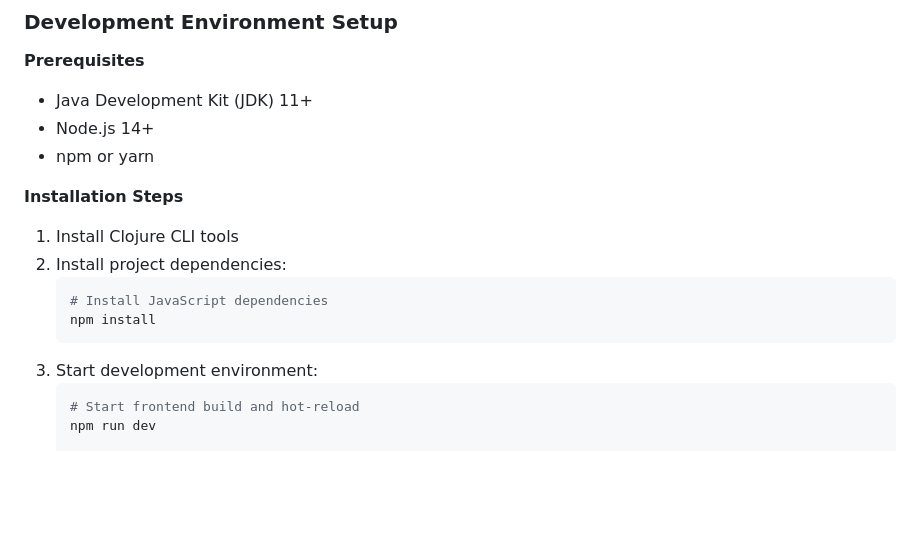
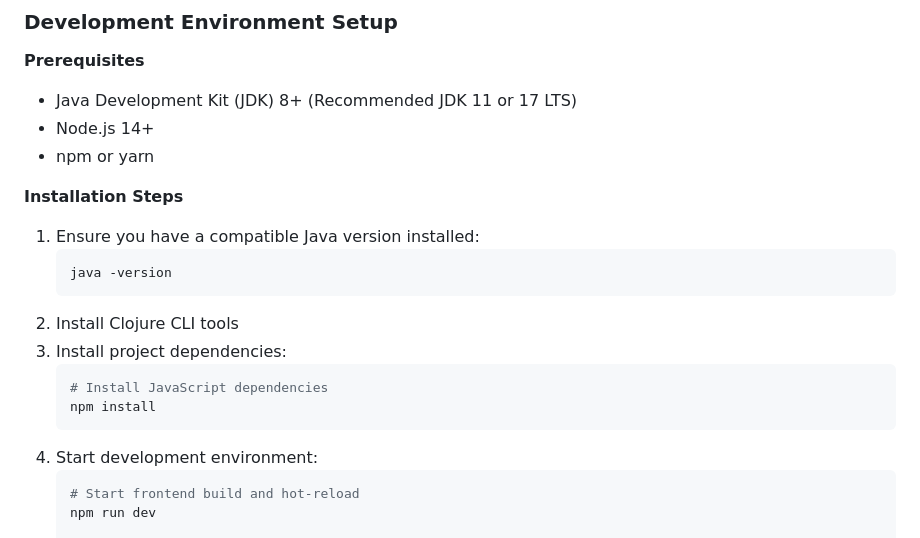
Before and after one commit to OverbearingPearl/pearl-map, a Markdown page: README.md, the part around the change. GitHub-like rendering; blank space fills up the shorter version.

````diff
--- a/README.md
+++ b/README.md
@@ -83,18 +83,22 @@ flowchart TD
 ### Development Environment Setup
 
 **Prerequisites**
-- Java Development Kit (JDK) 11+
+- Java Development Kit (JDK) 8+ (Recommended JDK 11 or 17 LTS)
 - Node.js 14+
 - npm or yarn
 
 **Installation Steps**
-1. Install Clojure CLI tools
-2. Install project dependencies:
+1. Ensure you have a compatible Java version installed:
+   ```bash
+   java -version
+   ```
+2. Install Clojure CLI tools
+3. Install project dependencies:
    ```bash
    # Install JavaScript dependencies
    npm install
    ```
-3. Start development environment:
+4. Start development environment:
    ```bash
    # Start frontend build and hot-reload
    npm run dev
````
Also changed, not shown: README_zh.md (+8 -4 lines).
